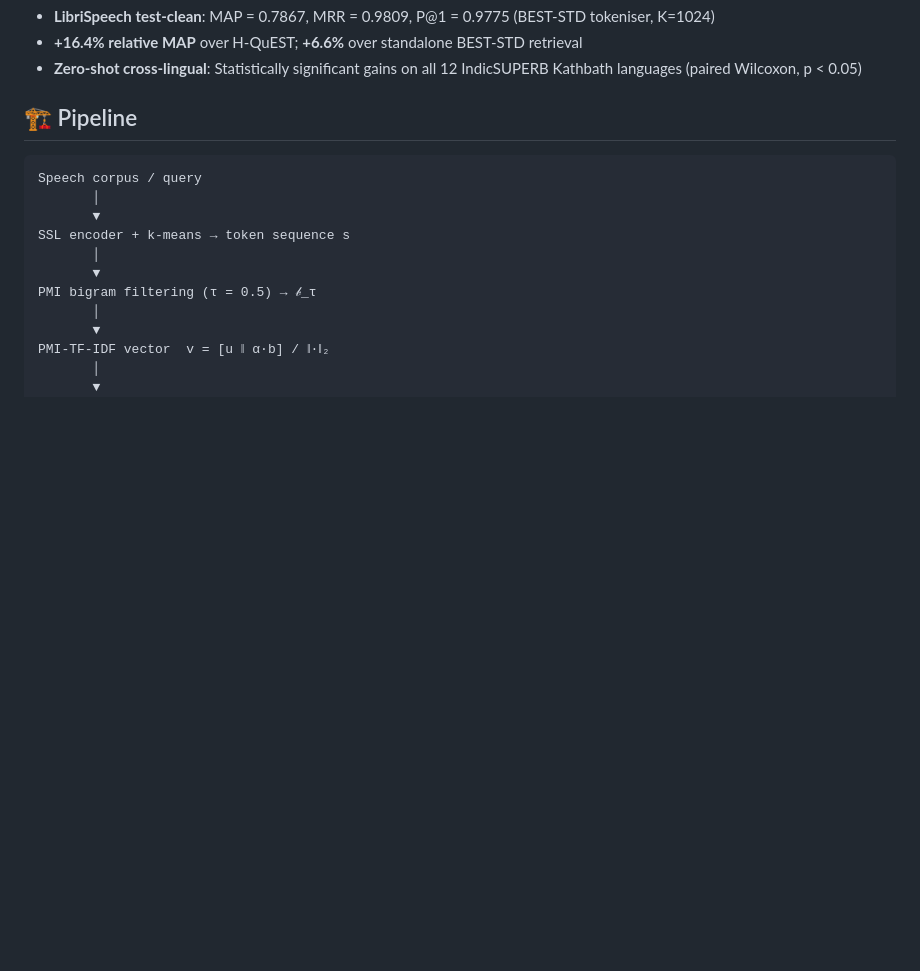
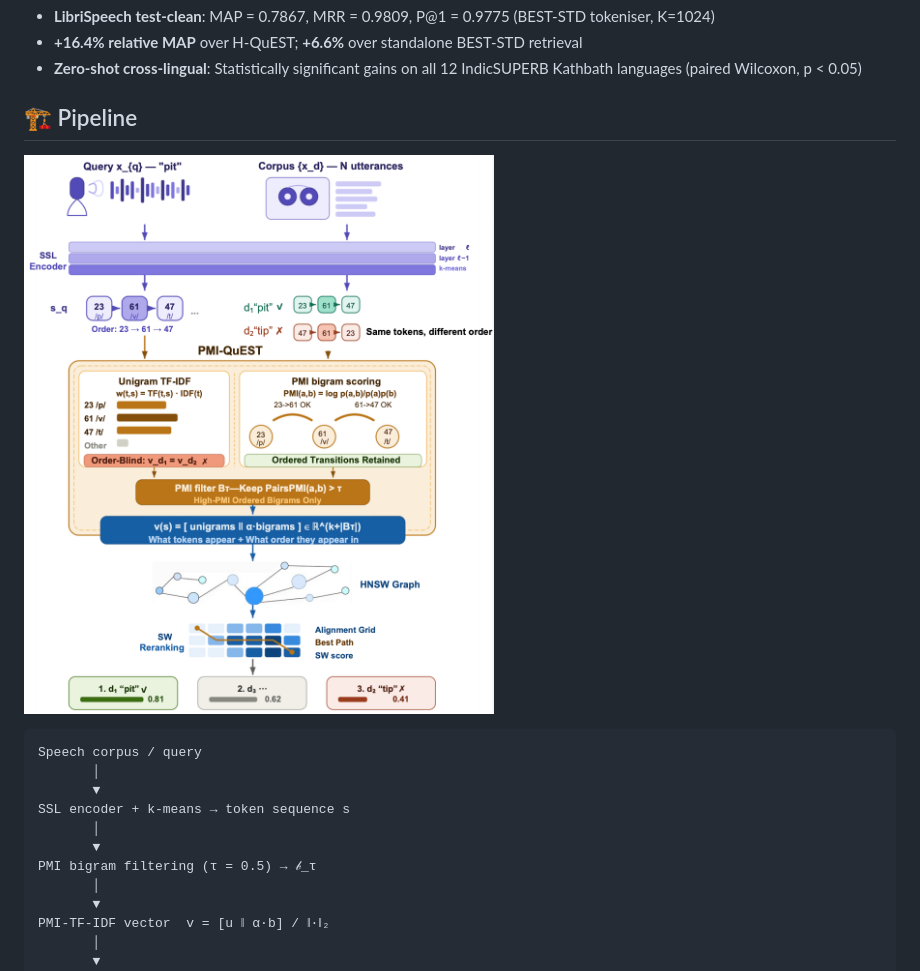
Before and after one commit to Akankss/PMI-QuEST-PMI-Guided-Robust-Query-by-Example-Spoken-Term-Detection, a Markdown page: README.md, the part around the change. Drawn GitHub-style; blank space fills up the shorter version.

````diff
--- a/README.md
+++ b/README.md
@@ -22,6 +22,8 @@ QbE-STD locates spoken queries in untranscribed audio without ASR. We propose **
 
 ## 🏗️ Pipeline
 
+
+![PMI-QuEST end-to-end pipeline](Figures/arch.png)
 ```
 Speech corpus / query
        │
````
